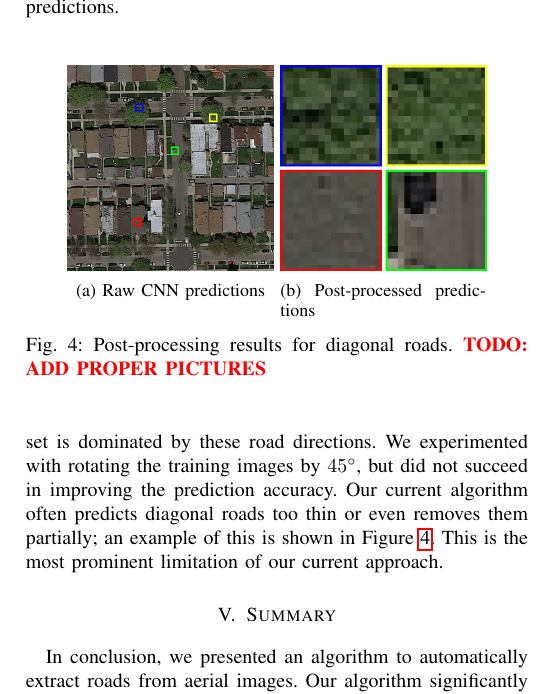
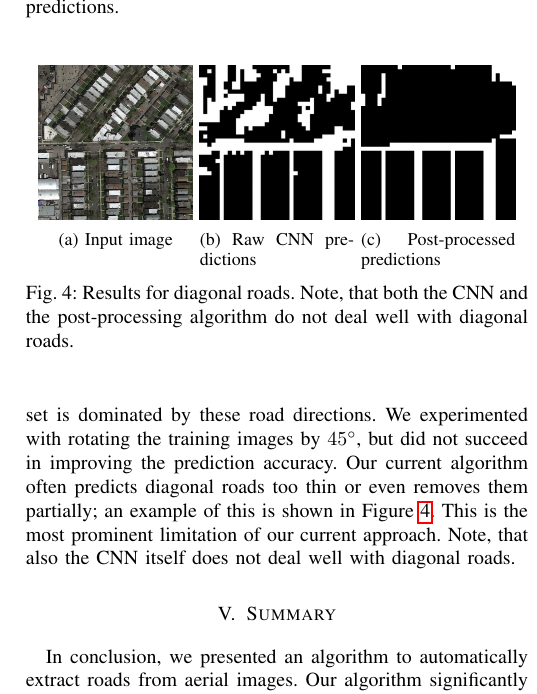
Before and after one commit to mhamas/road-extraction-from-aerial-images, a LaTeX paper (docs/report/main.tex): part of one column of page 4 of 4, cut so that both start at the same text. Compiled offline with pdfLaTeX.

Commit message:
added diagonal image example to report

```diff
--- a/docs/report/main.tex
+++ b/docs/report/main.tex
@@ -209,19 +209,23 @@ Adding dictionary based denoising on top of this baseline CNN improves the predi
 The accuracy gain we achieve using our improved CNN is mostly due to the increased patch size. The larger context reveals much more information about the currently processed image patch. The result shown in Figure \ref{fig:results_3} shows much less noise than the output from the baseline CNN. Despite the improved architecture, there are still many mispredictions.
 
 \par
-Our post-processing algorithm manages to further reduce error. The result in Figure \ref{fig:results_4} shows that almost all noise has been removed. There are still some cases where the post-processing is not very successful. It has a strong bias for roads aligned with the image coordinate axis, since the test set is dominated by these road directions. We experimented with rotating the training images by $ 45\degree $, but did not succeed in improving the prediction accuracy. Our current algorithm often predicts diagonal roads too thin or even removes them partially; an example of this is shown in Figure \ref{fig:post_processing}. This is the most prominent limitation of our current approach.
+Our post-processing algorithm manages to further reduce error. The result in Figure \ref{fig:results_4} shows that almost all noise has been removed. There are still some cases where the post-processing is not very successful. It has a strong bias for roads aligned with the image coordinate axis, since the test set is dominated by these road directions. We experimented with rotating the training images by $ 45\degree $, but did not succeed in improving the prediction accuracy. Our current algorithm often predicts diagonal roads too thin or even removes them partially; an example of this is shown in Figure \ref{fig:post_processing}. This is the most prominent limitation of our current approach. Note, that also the CNN itself does not deal well with diagonal roads.
 
 \begin{figure}
 	\centering
-	\begin{subfigure}[t]{.2\textwidth}
-		\includegraphics[width=1\textwidth]{figs/context_size/full_img}
+	\begin{subfigure}[t]{.15\textwidth}
+		\includegraphics[width=1\textwidth]{figs/post_processing/input}
+		\caption{Input image}
+	\end{subfigure}
+	\begin{subfigure}[t]{.15\textwidth}
+		\includegraphics[width=1\textwidth]{figs/post_processing/cnn}
 		\caption{Raw CNN predictions}
 	\end{subfigure}
-	\begin{subfigure}[t]{.2\textwidth}
-		\includegraphics[width=1\textwidth]{figs/context_size/context16}
+	\begin{subfigure}[t]{.15\textwidth}
+		\includegraphics[width=1\textwidth]{figs/post_processing/postpro}
 		\caption{Post-processed predictions}
 	\end{subfigure}
-	\caption{Post-processing results for diagonal roads. \todo{ADD PROPER PICTURES}}
+	\caption{Results for diagonal roads. Note, that both the CNN and the post-processing algorithm do not deal well with diagonal roads.}
 	\label{fig:post_processing}
 \end{figure}
 
```
Also changed, not shown: docs/report/figs/post_processing/cnn.png (added), docs/report/figs/post_processing/input.png (added), docs/report/figs/post_processing/postpro.png (added).
